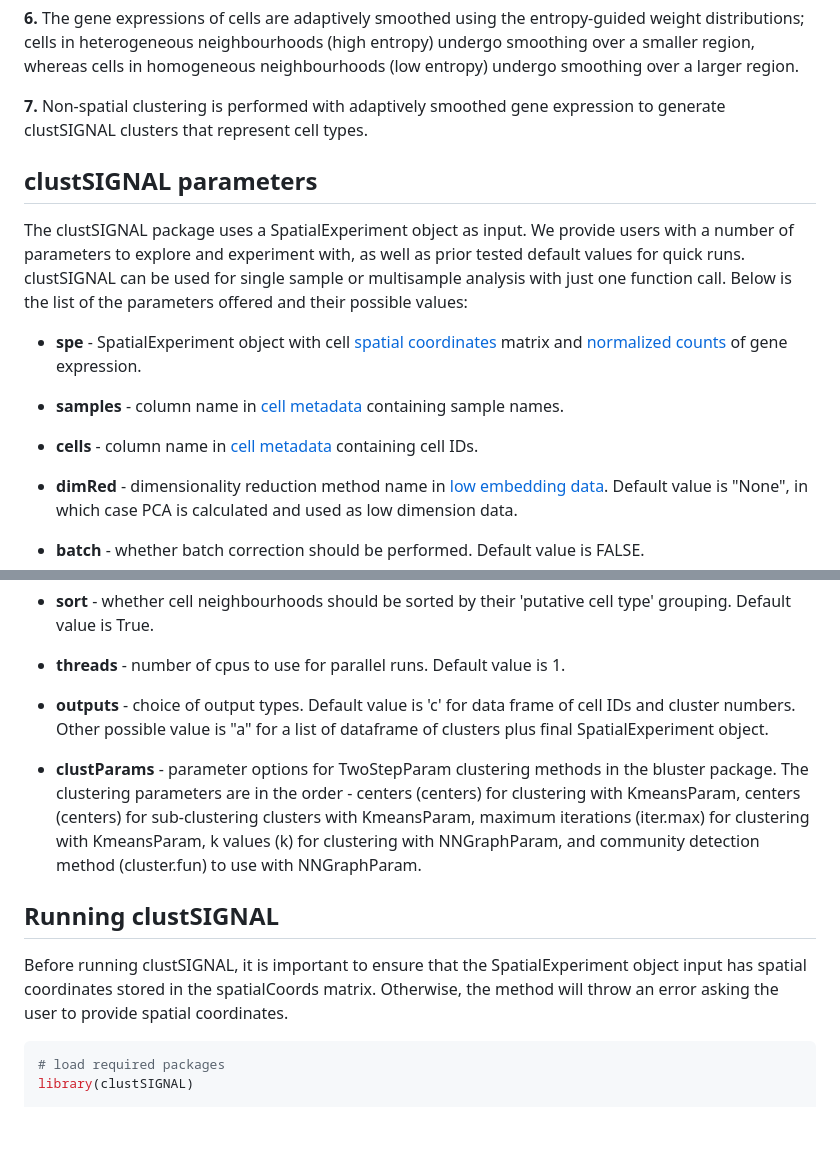
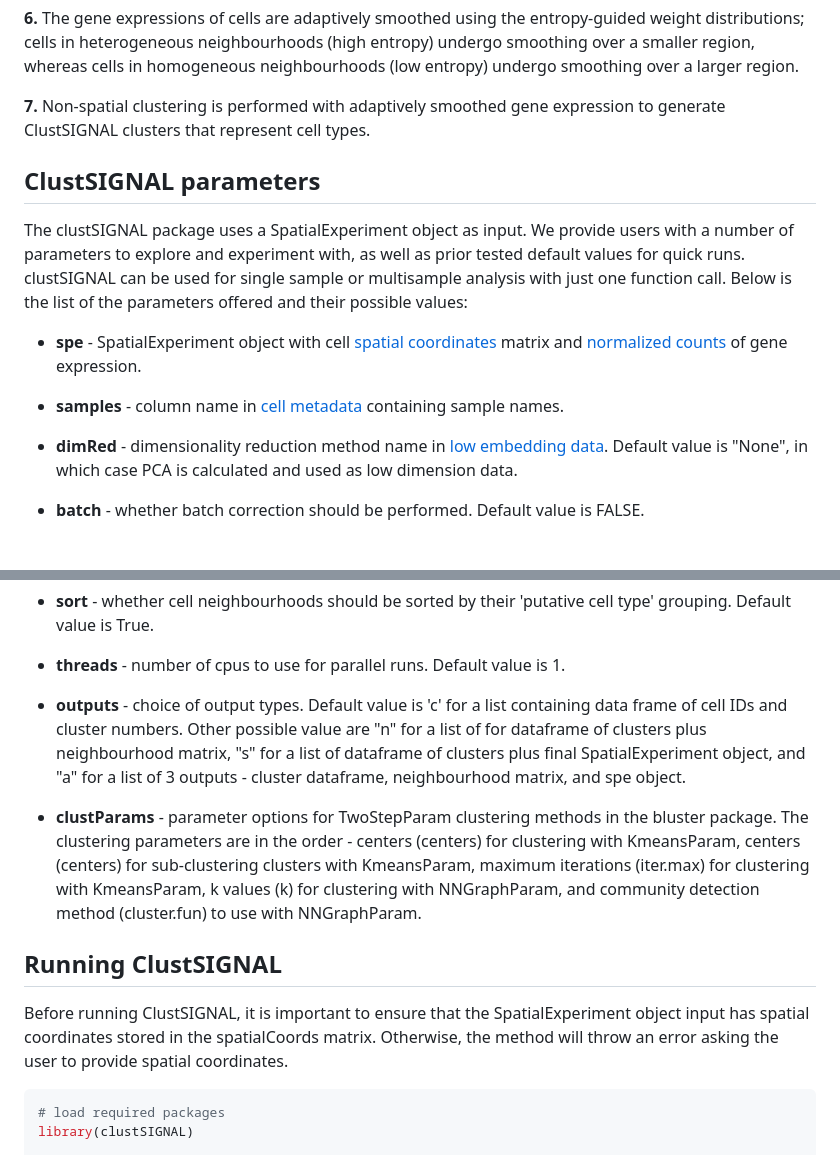
Before and after one commit to SydneyBioX/clustSIGNAL, a Markdown page: README.md, 2 parts joined by grey strips. Rendered like a GitHub page; blank space fills up the shorter version.

````diff
--- a/README.md
+++ b/README.md
@@ -44,17 +44,15 @@ Here, we present clustSIGNAL, a spatial clustering method developed to handle da
 
 **6.** The gene expressions of cells are adaptively smoothed using the entropy-guided weight distributions; cells in heterogeneous neighbourhoods (high entropy) undergo smoothing over a smaller region, whereas cells in homogeneous neighbourhoods (low entropy) undergo smoothing over a larger region.
 
-**7.** Non-spatial clustering is performed with adaptively smoothed gene expression to generate clustSIGNAL clusters that represent cell types.
+**7.** Non-spatial clustering is performed with adaptively smoothed gene expression to generate ClustSIGNAL clusters that represent cell types.
 
-## clustSIGNAL parameters
+## ClustSIGNAL parameters
 
 The clustSIGNAL package uses a SpatialExperiment object as input. We provide users with a number of parameters to explore and experiment with, as well as prior tested default values for quick runs. clustSIGNAL can be used for single sample or multisample analysis with just one function call. Below is the list of the parameters offered and their possible values:
 
 -   **spe** - SpatialExperiment object with cell [spatial coordinates](## "spatialCoords(spe)") matrix and [normalized counts](## "logcounts(spe)") of gene expression.
 
 -   **samples** - column name in [cell metadata](## "colData(spe)") containing sample names.
-
--   **cells** - column name in [cell metadata](## "colData(spe)") containing cell IDs.
 
 -   **dimRed** - dimensionality reduction method name in [low embedding data](## "reducedDimNames(spe)"). Default value is "None", in which case PCA is calculated and used as low dimension data.
 
@@ -72,13 +70,13 @@ The clustSIGNAL package uses a SpatialExperiment object as input. We provide use
 
 -   **threads** - number of cpus to use for parallel runs. Default value is 1.
 
--   **outputs** - choice of output types. Default value is 'c' for data frame of cell IDs and cluster numbers. Other possible value is "a" for a list of dataframe of clusters plus final SpatialExperiment object.
+-   **outputs** - choice of output types. Default value is 'c' for a list containing data frame of cell IDs and cluster numbers. Other possible value are "n" for a list of for dataframe of clusters plus neighbourhood matrix, "s" for a list of dataframe of clusters plus final SpatialExperiment object, and "a" for a list of 3 outputs - cluster dataframe, neighbourhood matrix, and spe object.
 
 -   **clustParams** - parameter options for TwoStepParam clustering methods in the bluster package. The clustering parameters are in the order - centers (centers) for clustering with KmeansParam, centers (centers) for sub-clustering clusters with KmeansParam, maximum iterations (iter.max) for clustering with KmeansParam, k values (k) for clustering with NNGraphParam, and community detection method (cluster.fun) to use with NNGraphParam.
 
-## Running clustSIGNAL
+## Running ClustSIGNAL
 
-Before running clustSIGNAL, it is important to ensure that the SpatialExperiment object input has spatial coordinates stored in the spatialCoords matrix. Otherwise, the method will throw an error asking the user to provide spatial coordinates.
+Before running ClustSIGNAL, it is important to ensure that the SpatialExperiment object input has spatial coordinates stored in the spatialCoords matrix. Otherwise, the method will throw an error asking the user to provide spatial coordinates.
 
 ``` r
 # load required packages
````
Also changed, not shown: other parts of README.md (+7 -7 lines).
